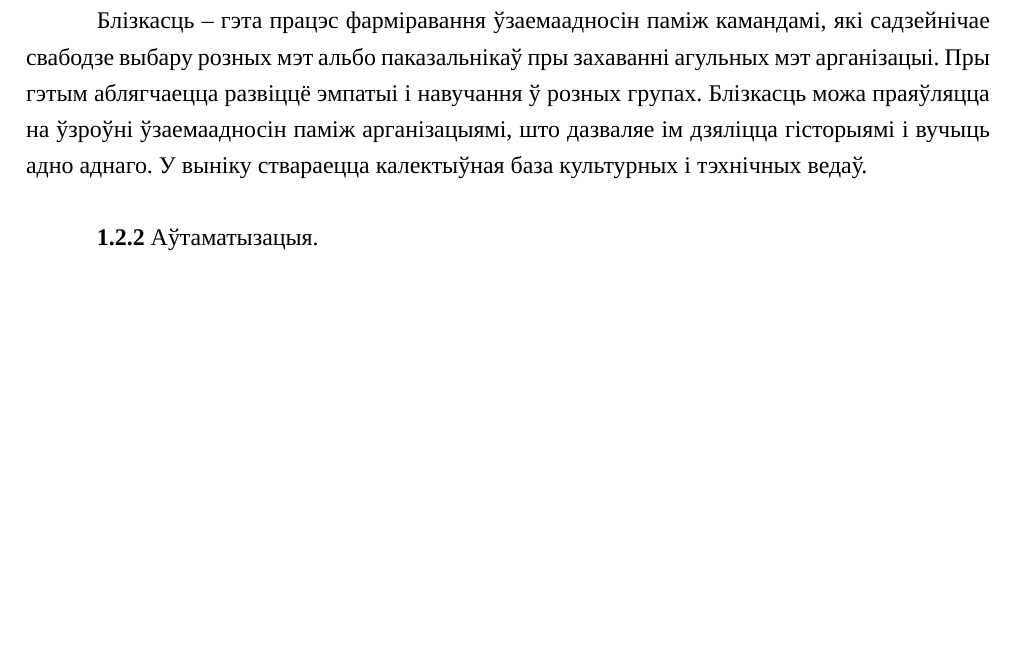
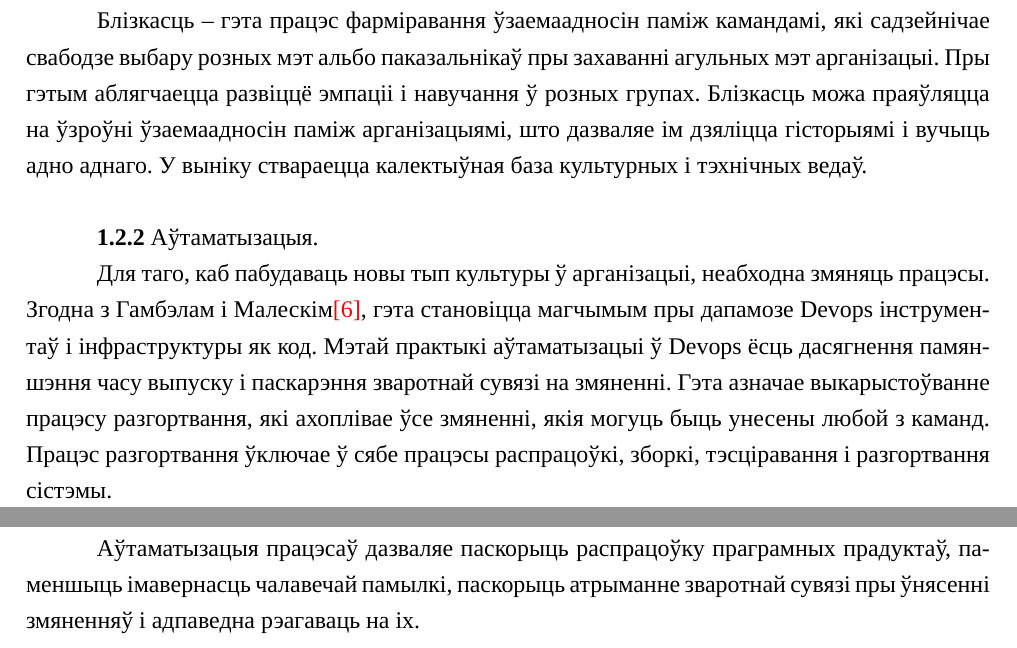
Before and after one commit to Paladin-Dranser/TRiSPZ-Coursework-, a LaTeX document (coursework.tex, which reads devops_methodology.tex): part of page 7 of 8 before the commit and two parts of pages 7 and 8 of 9 after it, the two joined at a grey line, cut so that both start at the same text, the shorter picture padded with empty space. Compiled offline with XeLaTeX; a missing font is replaced by an installed copy or a similar font.

Commit message:
Add subsubsection Аўтаматызацыя

```diff
--- a/devops_methodology.tex
+++ b/devops_methodology.tex
@@ -121,7 +121,7 @@
 Блізкасць -- гэта працэс фарміравання ўзаемаадносін паміж
 камандамі, які садзейнічае свабодзе выбару розных мэт альбо
 паказальнікаў пры захаванні агульных мэт арганізацыі.
-Пры гэтым аблягчаецца развіццё эмпатыі і навучання ў розных групах.
+Пры гэтым аблягчаецца развіццё эмпаціі і навучання ў розных групах.
 Блізкасць можа праяўляцца на ўзроўні ўзаемаадносін паміж
 арганізацыямі, што дазваляе ім дзяліцца гісторыямі і вучыць адно
 аднаго. У выніку ствараецца калектыўная база культурных і тэхнічных ведаў.
@@ -153,6 +153,22 @@
 
 \subsubsection{Аўтаматызацыя.}
 
+Для таго, каб пабудаваць новы тып культуры ў арганізацыі,
+неабходна змяняць працэсы.
+Згодна з Гамбэлам і Малескім\ref{book:Lean Enterprise},
+гэта становіцца магчымым пры дапамозе Devops інструментаў і
+інфраструктуры як код. Мэтай практыкі аўтаматызацыі ў Devops
+ёсць дасягнення памяншэння часу выпуску і паскарэння зваротнай
+сувязі на змяненні.
+Гэта азначае выкарыстоўванне працэсу разгортвання,
+які ахоплівае ўсе змяненні, якія могуць быць унесены любой з каманд.
+Працэс разгортвання ўключае ў сябе працэсы распрацоўкі, зборкі,
+тэсціравання і разгортвання сістэмы.
+
+Аўтаматызацыя працэсаў дазваляе паскорыць распрацоўку
+праграмных прадуктаў, паменшыць імавернасць чалавечай памылкі,
+паскорыць атрыманне зваротнай сувязі пры ўнясенні змяненняў і
+адпаведна рэагаваць на іх.
 %
 %З вышэй прыведзеных азначэнняў тэрміна Devops можам вызначыць,
 %што, хаця не існуе адзінага разумення метадалогіі Devops,
```
Also changed, not shown: coursework.pdf.
